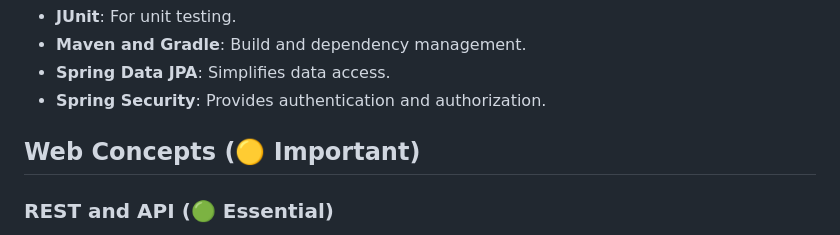
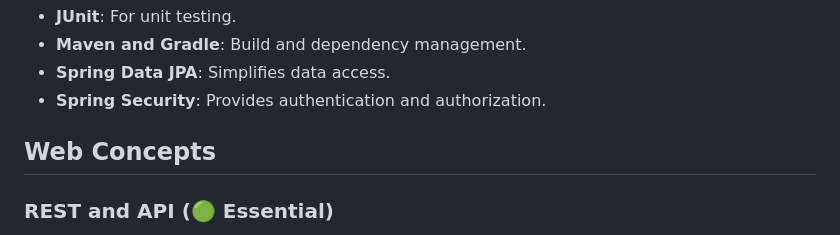
Before and after one commit to deanOfWalls/cheatSheets, a Markdown page: STUDY.MD, the part around the change. Rendered like a GitHub page.

Commit message:
Update STUDY.MD
updated header for web concepts

```diff
--- a/STUDY.MD
+++ b/STUDY.MD
@@ -136,7 +136,7 @@
 - **Spring Security**: Provides authentication and authorization.
 
 <a id="web-concepts"></a>
-## Web Concepts (🟡 Important)
+## Web Concepts
 
 <a id="rest-and-api"></a>
 ### REST and API (🟢 Essential)
```
